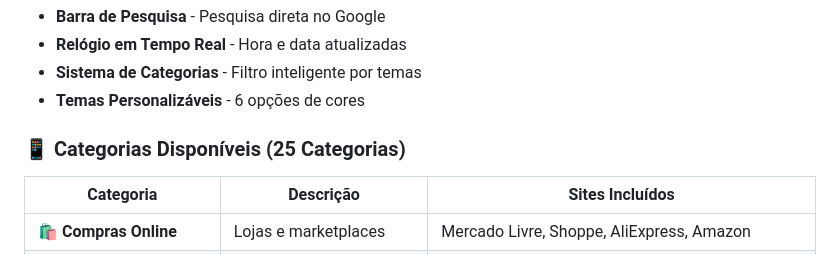
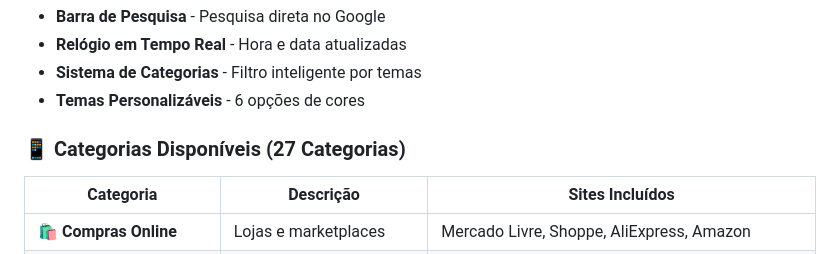
Before and after one commit to MarcosRiqueza/PortalMark.tech, a Markdown page: README.md, the part around the change. Drawn GitHub-style.

```diff
--- a/README.md
+++ b/README.md
@@ -27,7 +27,7 @@ Criar uma experiência de navegação eficiente e personalizada, agrupando sites
 - **Sistema de Categorias** - Filtro inteligente por temas
 - **Temas Personalizáveis** - 6 opções de cores
 
-### 📱 Categorias Disponíveis (25 Categorias)
+### 📱 Categorias Disponíveis (27 Categorias)
 
 | Categoria | Descrição | Sites Incluídos |
 |-----------|-----------|-----------------|
```
